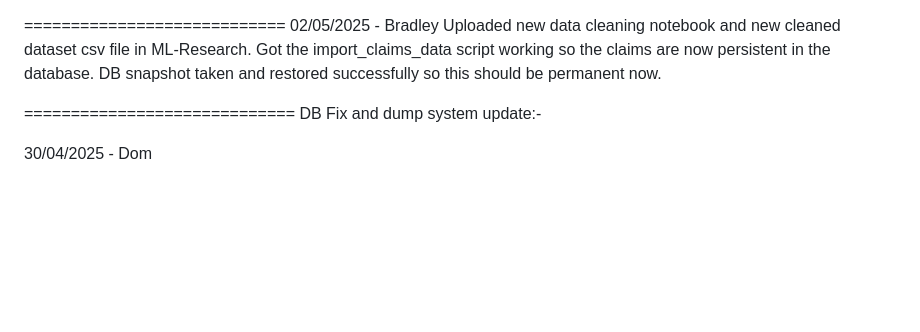
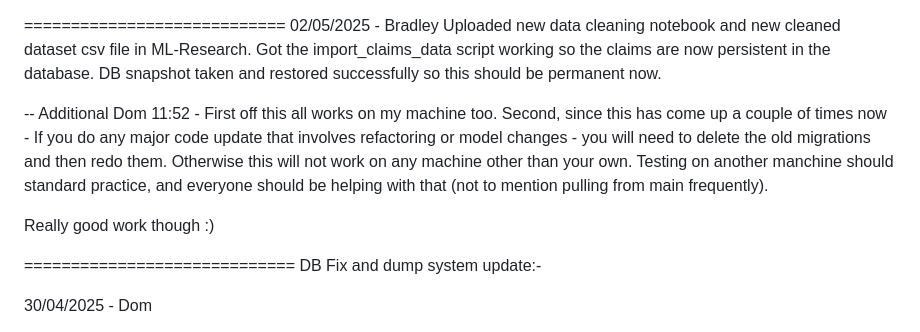
Before and after one commit to DominicEmerson/DESD-AAI-Y3-Group10, a Markdown page: README.md, the part around the change. Rendered like a GitHub page; blank space fills up the shorter version.

```diff
--- a/README.md
+++ b/README.md
@@ -3,6 +3,10 @@
 Uploaded new data cleaning notebook and new cleaned dataset csv file in ML-Research.
 Got the import_claims_data script working so the claims are now persistent in the database.
 DB snapshot taken and restored successfully so this should be permanent now.
+
+-- Additional Dom 11:52 - First off this all works on my machine too. Second, since this has come up a couple of times now - If you do any major code update that involves refactoring or model changes - you will need to delete the old migrations and then redo them. Otherwise this will not work on any machine other than your own. Testing on another manchine should standard practice, and everyone should be helping with that (not to mention pulling from main frequently).
+
+Really good work though :)
 
 =============================
 DB Fix and dump system update:-
```
